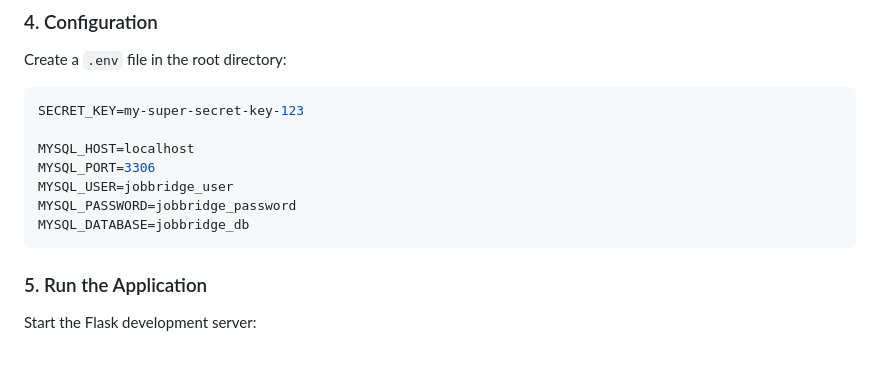
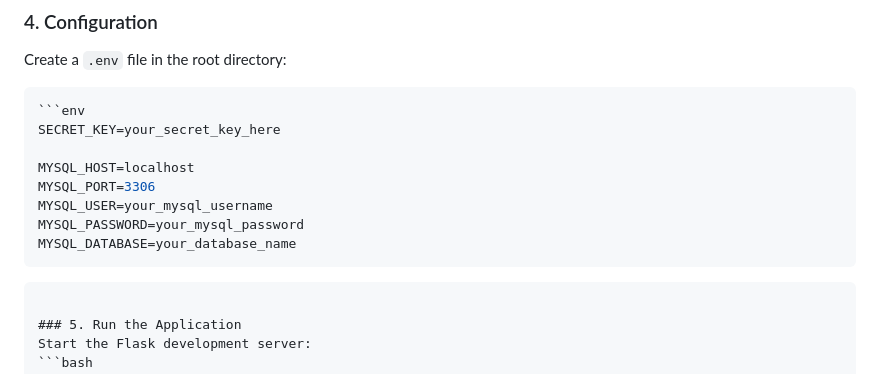
Before and after one commit to radhikagurjar05/JobBridge, a Markdown page: README.md, the part around the change. Rendered like a GitHub page; blank space fills up the shorter version.

Commit message:
Revise .env configuration values in README
Updated example values in the .env configuration section.

````diff
--- a/README.md
+++ b/README.md
@@ -50,13 +50,16 @@ pip install -r requirements.txt
 ### 4. Configuration
 Create a `.env` file in the root directory:
 ```env
-SECRET_KEY=my-super-secret-key-123
+```env
+SECRET_KEY=your_secret_key_here
 
 MYSQL_HOST=localhost
 MYSQL_PORT=3306
-MYSQL_USER=jobbridge_user
-MYSQL_PASSWORD=jobbridge_password
-MYSQL_DATABASE=jobbridge_db
+MYSQL_USER=your_mysql_username
+MYSQL_PASSWORD=your_mysql_password
+MYSQL_DATABASE=your_database_name
+```
+
 ```
 
 ### 5. Run the Application
````
